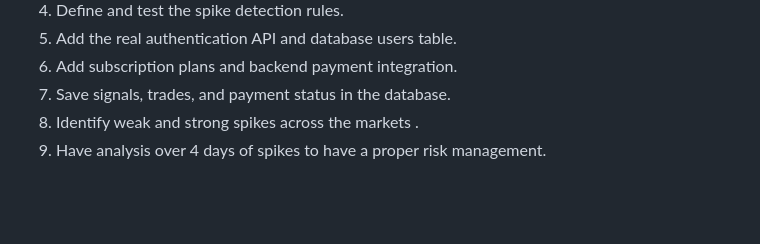
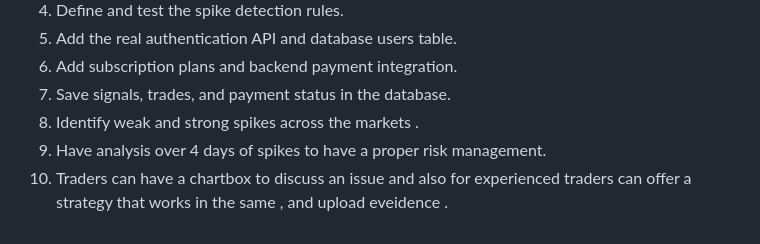
Before and after one commit to kimutai567/Kimutai-Analytics-Website, a Markdown page: README.md, the part around the change. Rendered like a GitHub page; blank space fills up the shorter version.

```diff
--- a/README.md
+++ b/README.md
@@ -233,3 +233,4 @@ The application may use PostgreSQL in the final architecture, so this MySQL-styl
 7. Save signals, trades, and payment status in the database.
 8. Identify weak and strong spikes across the markets .
 9. Have analysis over 4 days of spikes to have a proper risk management.
+10. Traders can have a chartbox to discuss an issue and also for experienced traders can offer a strategy that works in the same , and upload eveidence .
```
